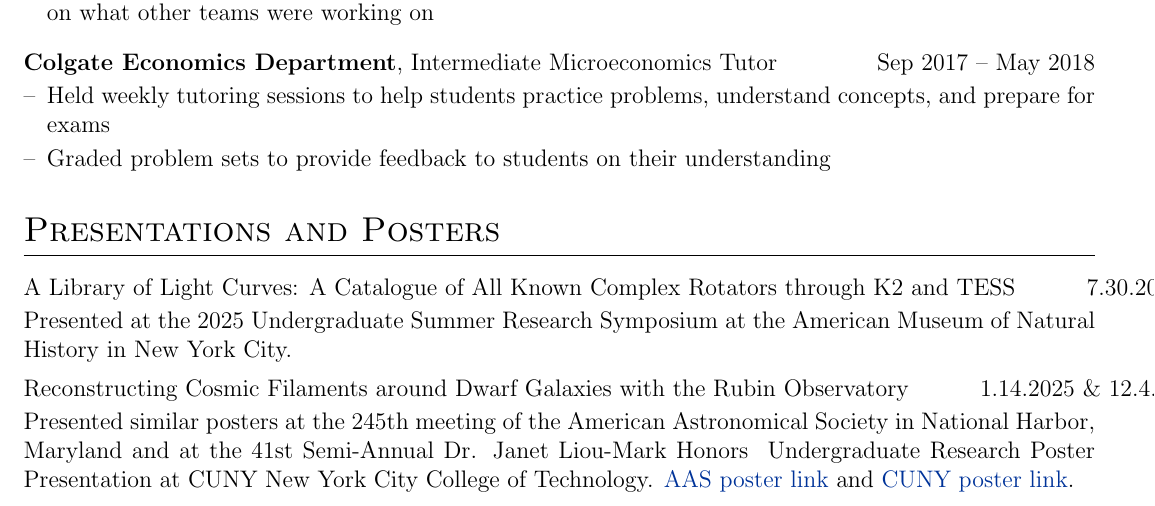
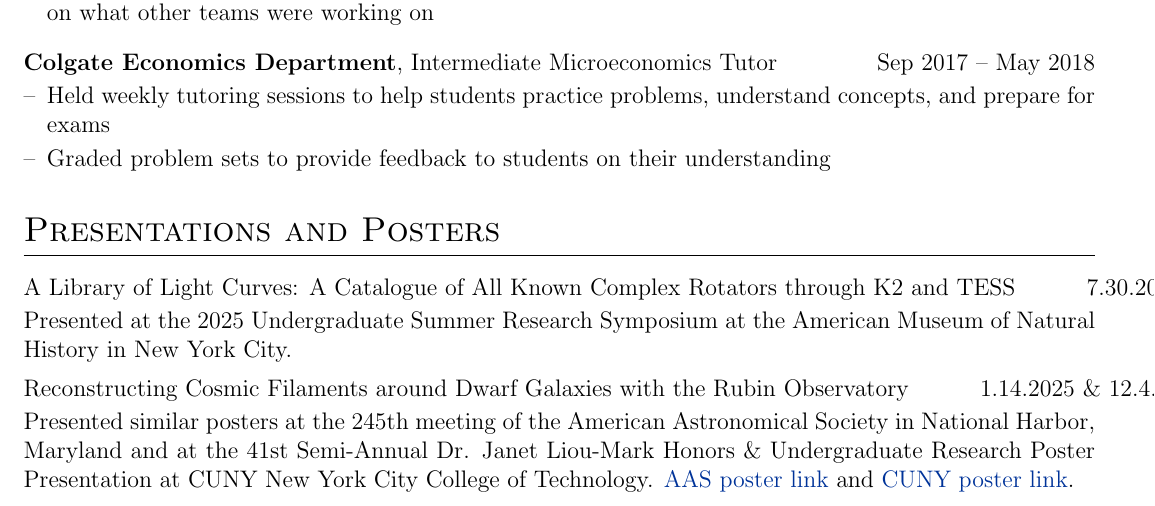
Before and after one commit to sarahedraves/cv, a LaTeX CV (cv.tex): part of page 2 of 3, cut so that both start at the same text. Compiled offline with pdfLaTeX.

Commit message:
Fix escape characters

```diff
--- a/cv.tex
+++ b/cv.tex
@@ -241,7 +241,7 @@ Presented at the 2025 Undergraduate Summer Research Symposium at the American Mu
 \end{jobshort}
 
 \begin{jobshort}{Reconstructing Cosmic Filaments around Dwarf Galaxies with the Rubin Observatory}{1.14.2025 \& 12.4.2024}
-Presented similar posters at the 245th meeting of the American Astronomical Society in National Harbor, Maryland and at the 41st Semi-Annual Dr. Janet Liou-Mark Honors & Undergraduate Research Poster Presentation at CUNY New York City College of Technology. \href{https://aas245-aas.ipostersessions.com/Default.aspx?s=3B-03-9F-6A-6E-75-01-97-E0-FC-B1-F5-ED-BF-AB-40}{AAS poster link} and \href{https://academicworks.cuny.edu/ny_pubs/1222/}{CUNY poster link}.
+Presented similar posters at the 245th meeting of the American Astronomical Society in National Harbor, Maryland and at the 41st Semi-Annual Dr. Janet Liou-Mark Honors \& Undergraduate Research Poster Presentation at CUNY New York City College of Technology. \href{https://aas245-aas.ipostersessions.com/Default.aspx?s=3B-03-9F-6A-6E-75-01-97-E0-FC-B1-F5-ED-BF-AB-40}{AAS poster link} and \href{https://academicworks.cuny.edu/ny_pubs/1222/}{CUNY poster link}.
 \end{jobshort}
 
 \begin{jobshort}{Examining Galaxy Bulge Regions with the Sloan Digital Sky Survey}{5.9.2024}
```
Also changed, not shown: cv.tex (2 more changed lines).
